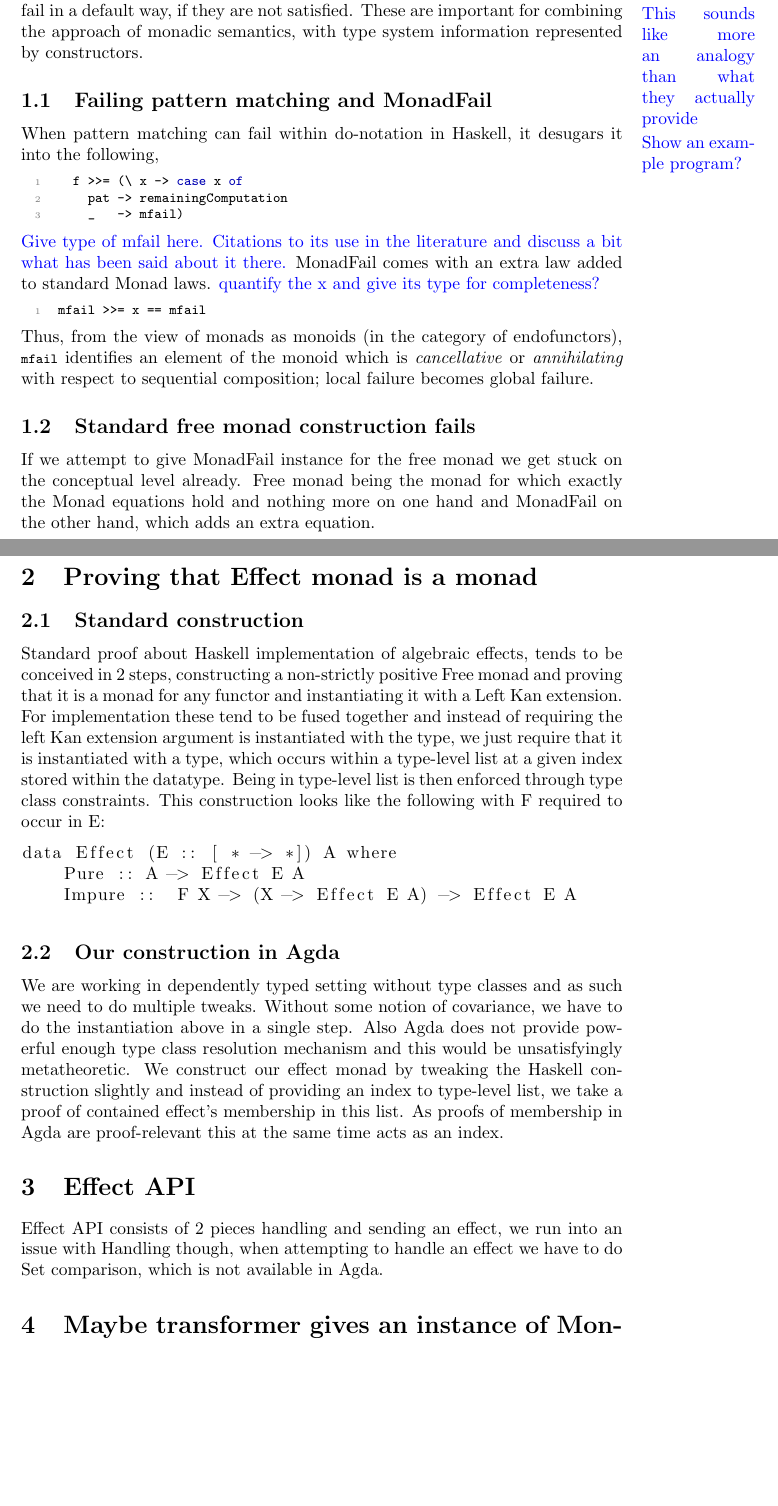
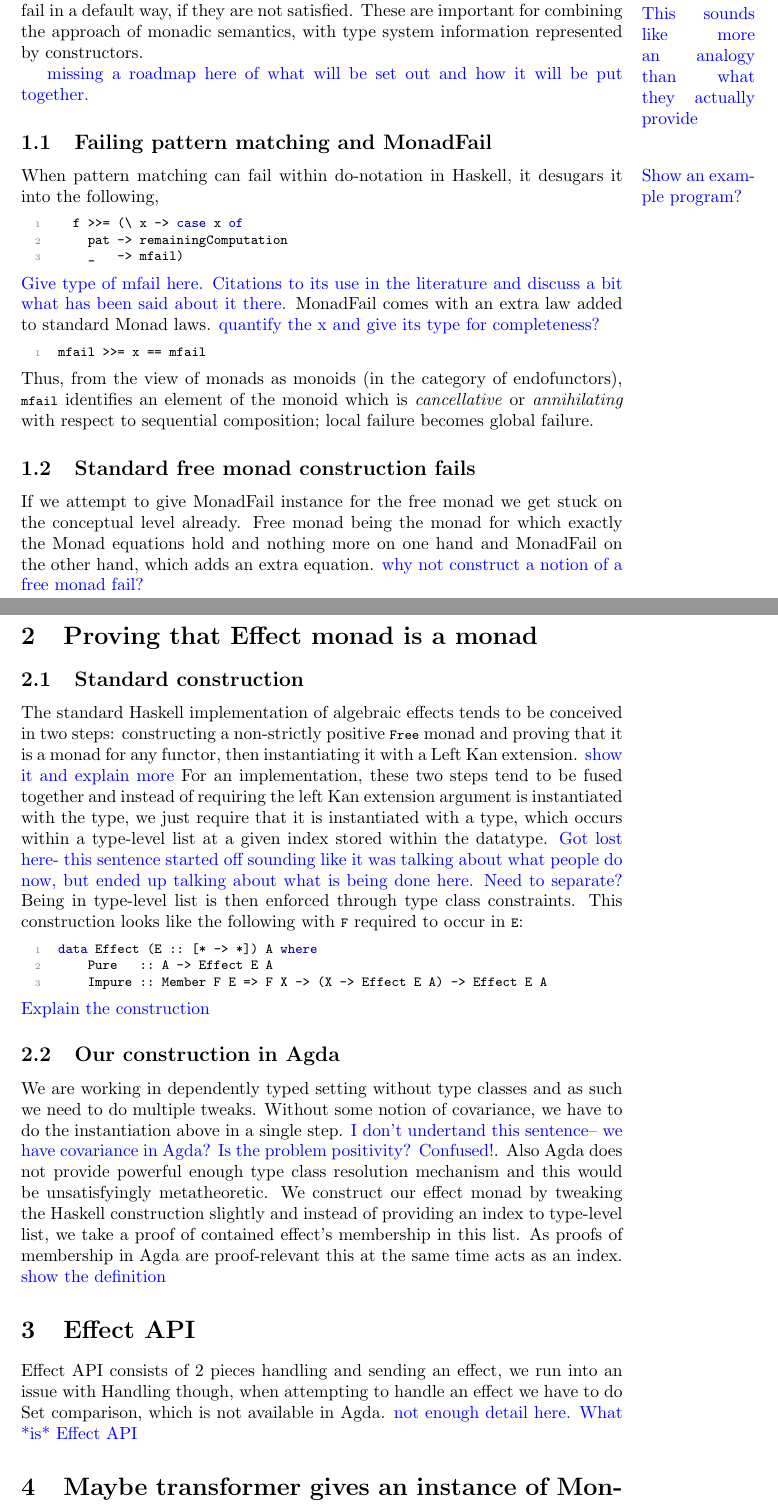
Before and after one commit to formrre/effect-fail, a LaTeX document (writeUp/main.tex): two parts of pages 1 and 2 of 3, joined at a grey line, cut so that both start at the same text, the shorter picture padded with empty space. Compiled offline with pdfLaTeX.

Commit message:
comments and a few small additions

```diff
--- a/writeUp/main.tex
+++ b/writeUp/main.tex
@@ -29,6 +29,9 @@ to be replied to\dMnote{This sounds like more an analogy than what
 patterns and fail in a default way, if they are not satisfied. These
 are important for combining the approach of monadic semantics, with
 type system information represented by constructors.
+
+\dnote{missing a roadmap here of what will be set out and how
+it will be put together.}
 
 \subsection{Failing pattern matching and MonadFail}
 
@@ -63,45 +66,58 @@ If we attempt to give MonadFail instance for the free monad we get
 stuck on the conceptual level already. Free monad being the monad for
 which exactly the Monad equations hold and nothing more on one hand
 and MonadFail on the other hand, which adds an extra equation.
+\dnote{why not construct a notion of a free monad fail?}
 
 \section{Proving that Effect monad is a monad}
 
 \subsection{Standard construction}
 
-Standard proof about Haskell implementation of algebraic effects,
-tends to be conceived in 2 steps, constructing a non-strictly positive
-Free monad and proving that it is a monad for any functor and
-instantiating it with a Left Kan extension. For implementation these
+The standard Haskell implementation of algebraic effects
+tends to be conceived in two steps: constructing a non-strictly positive
+\haskin{Free} monad and proving that it is a monad for any functor,
+then instantiating it with a Left Kan extension.
+\dnote{show it and explain more}
+For an implementation, these two steps
 tend to be fused together and instead of requiring the left Kan
 extension argument is instantiated with the type, we just require that
 it is instantiated with a type, which occurs within a type-level list
-at a given index stored within the datatype. Being in type-level list
+at a given index stored within the datatype.
+\dnote{Got lost here- this sentence started off sounding like it was
+talking about what people do now, but ended up talking about what
+is being done here. Need to separate?}
+ Being in type-level list
 is then enforced through type class constraints. This construction
-looks like the following with F required to occur in E:
+looks like the following with \haskin{F} required to occur in \haskin{E}:
 
-\begin{lstlisting}
-data Effect (E :: [ * -> *]) A where
-    Pure :: A -> Effect E A
-    Impure ::  F X -> (X -> Effect E A) -> Effect E A
-\end{lstlisting}
+\begin{haskell}
+data Effect (E :: [* -> *]) A where
+    Pure   :: A -> Effect E A
+    Impure :: Member F E => F X -> (X -> Effect E A) -> Effect E A
+\end{haskell}
+%
+\dnote{Explain the construction}
 
 \subsection{Our construction in Agda}
 
 We are working in dependently typed setting without type classes and
 as such we need to do multiple tweaks. Without some notion of
 covariance, we have to do the instantiation above in a single step.
+\dnote{I don't undertand this sentence-- we have covariance in Agda?
+Is the problem positivity? Confused!}.
 Also Agda does not provide powerful enough type class resolution
 mechanism and this would be unsatisfyingly metatheoretic. We construct
 our effect monad by tweaking the Haskell construction slightly and
 instead of providing an index to type-level list, we take a proof of
 contained effect's membership in this list. As proofs of membership in
 Agda are proof-relevant this at the same time acts as an index.
+\dnote{show the definition}
 
 \section{Effect API}
 
 Effect API consists of 2 pieces handling and sending an effect, we run
 into an issue with Handling though, when attempting to handle an
 effect we have to do Set comparison, which is not available in Agda.
+\dnote{not enough detail here. What *is* Effect API}
 
 \section{Maybe transformer gives an instance of MonadFail}
 
```
Also changed, not shown: writeUp/main.tex (20 more changed lines).
